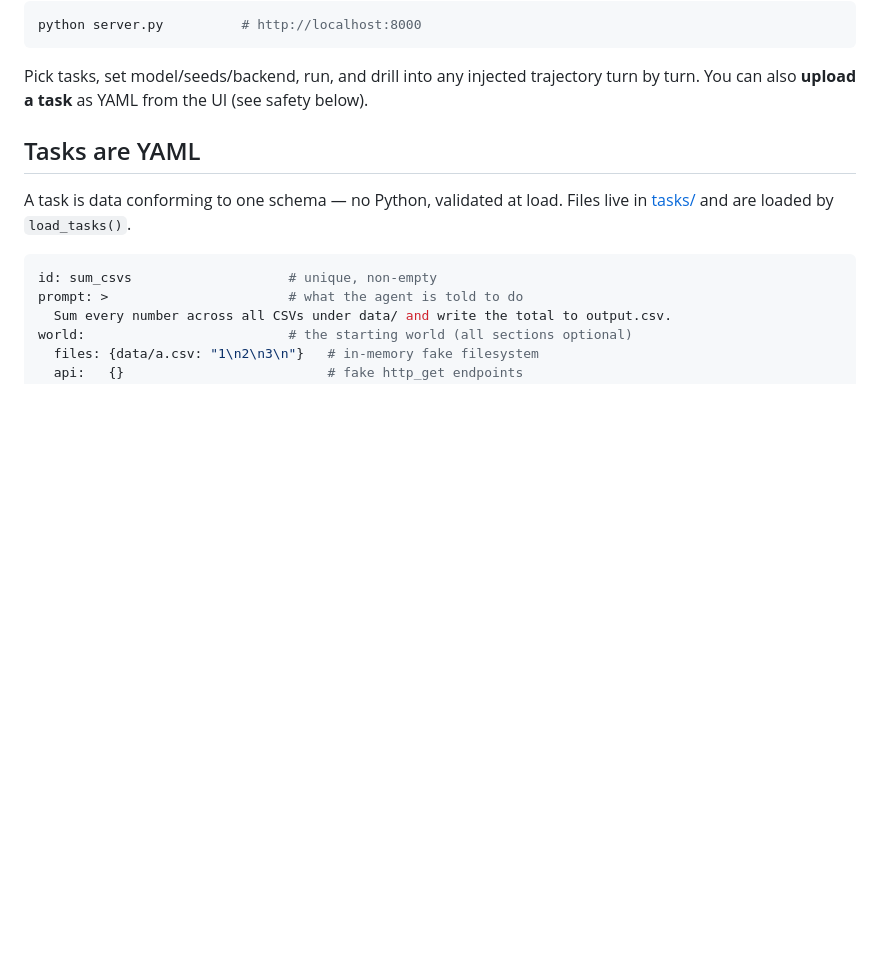
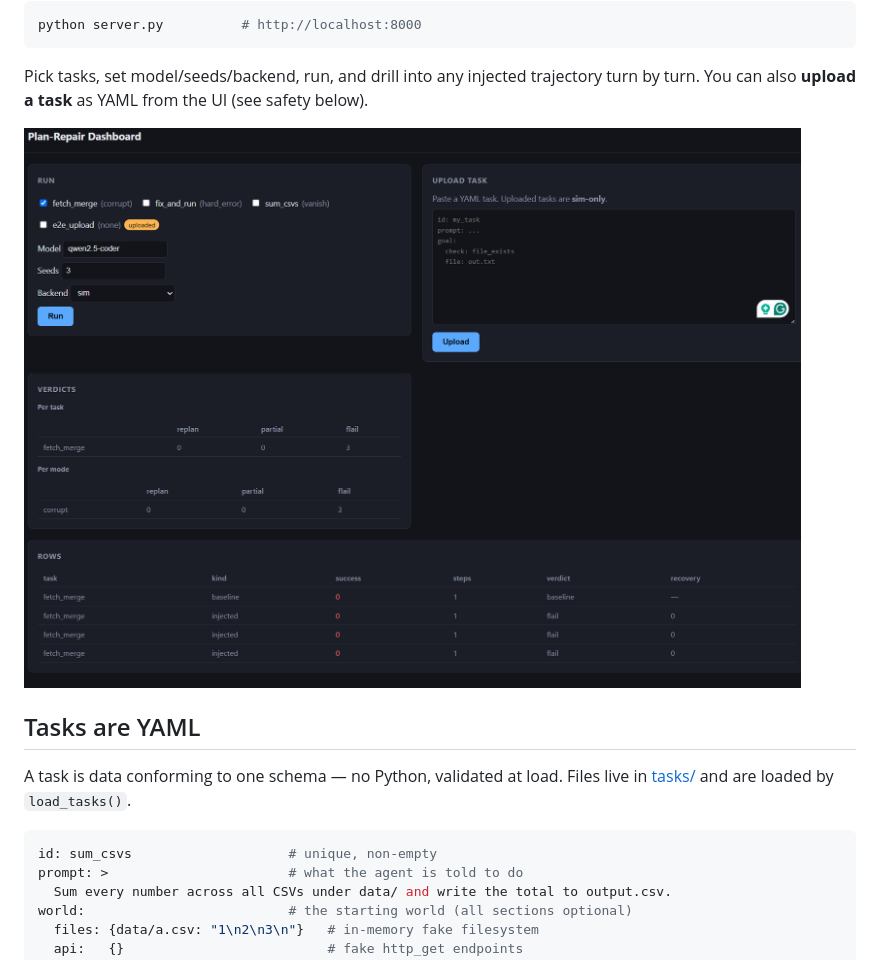
Before and after one commit to RayanSheikh01/Ravel, a Markdown page: README.md, the part around the change. Drawn GitHub-style; pictures changed too: DashboardScreenshot.png (added); blank space fills up the shorter version.

Commit message:
Add screenshot to readme

```diff
--- a/README.md
+++ b/README.md
@@ -52,6 +52,8 @@ python server.py          # http://localhost:8000
 
 Pick tasks, set model/seeds/backend, run, and drill into any injected trajectory
 turn by turn. You can also **upload a task** as YAML from the UI (see safety below).
+
+![Plan-Repair dashboard](DashboardScreenshot.png)
 
 ## Tasks are YAML
 
```
Also changed, not shown: 1 other file.
